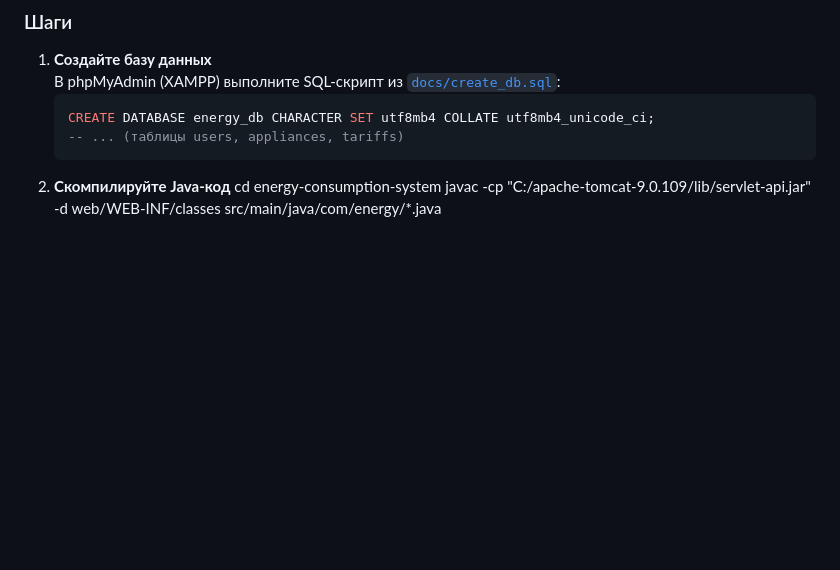
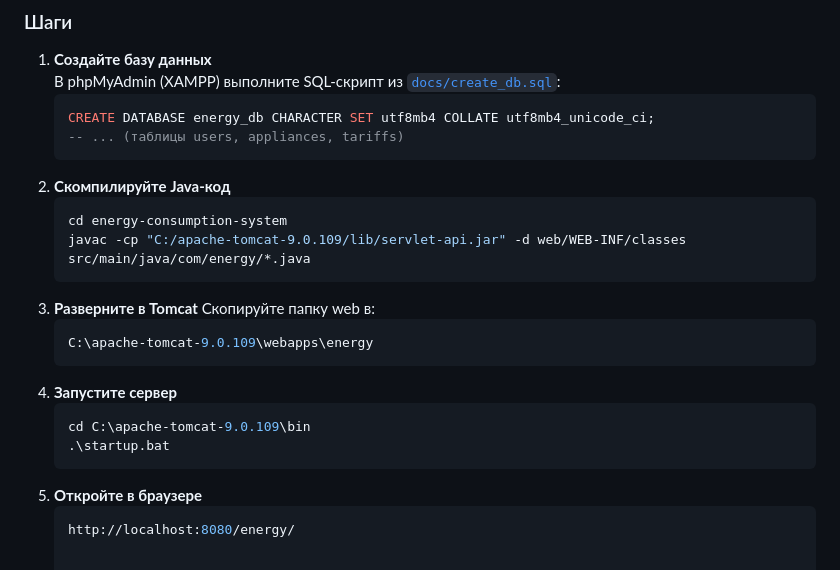
Before and after one commit to NIKOLAEV-ANDREI/energyConsumptionService, a Markdown page: README.md, the part around the change. GitHub-like rendering; blank space fills up the shorter version.

````diff
--- a/README.md
+++ b/README.md
@@ -53,5 +53,17 @@
    CREATE DATABASE energy_db CHARACTER SET utf8mb4 COLLATE utf8mb4_unicode_ci;
    -- ... (таблицы users, appliances, tariffs)
 2. **Скомпилируйте Java-код**
+   ```bash
    cd energy-consumption-system
    javac -cp "C:/apache-tomcat-9.0.109/lib/servlet-api.jar" -d web/WEB-INF/classes src/main/java/com/energy/*.java
+3. **Разверните в Tomcat**
+   Скопируйте папку web в:
+   ```bash
+   C:\apache-tomcat-9.0.109\webapps\energy
+5. **Запустите сервер**
+   ```bash
+   cd C:\apache-tomcat-9.0.109\bin
+   .\startup.bat
+6. **Откройте в браузере**
+   ```bash
+   http://localhost:8080/energy/
````
